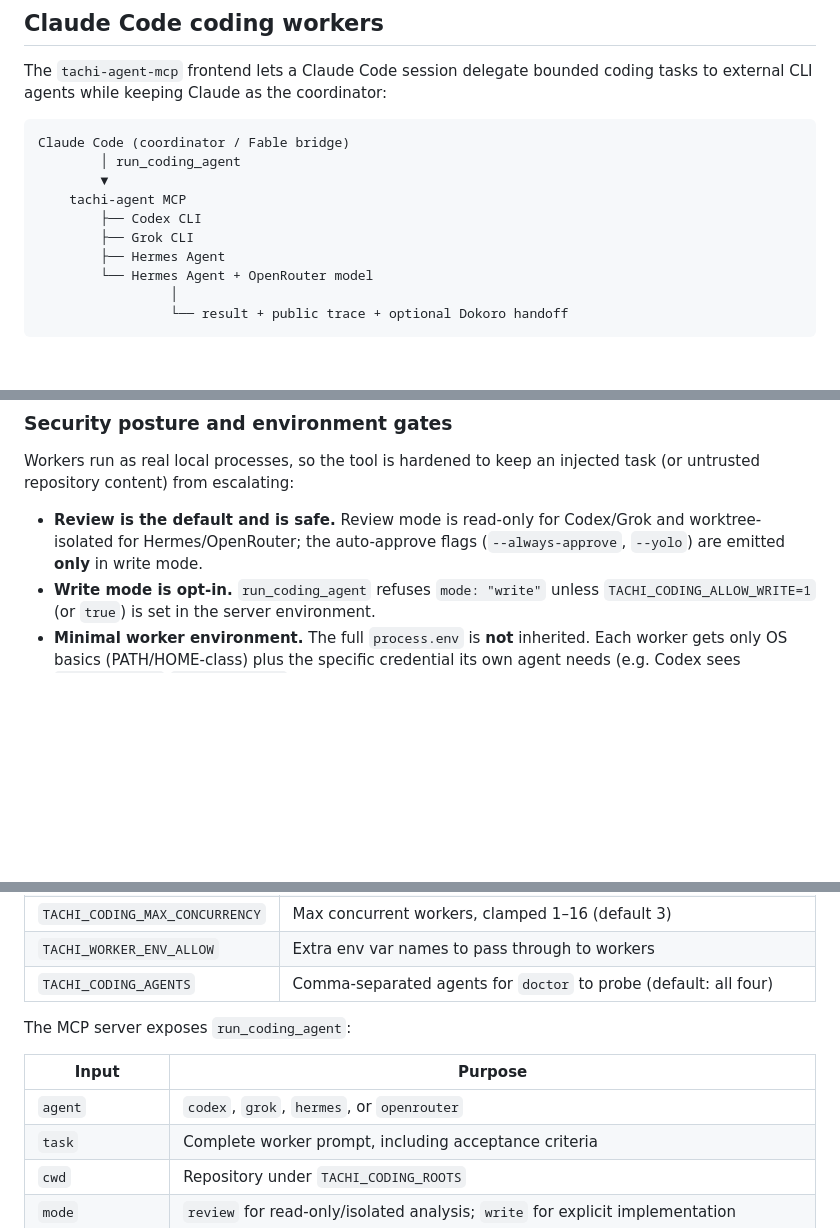
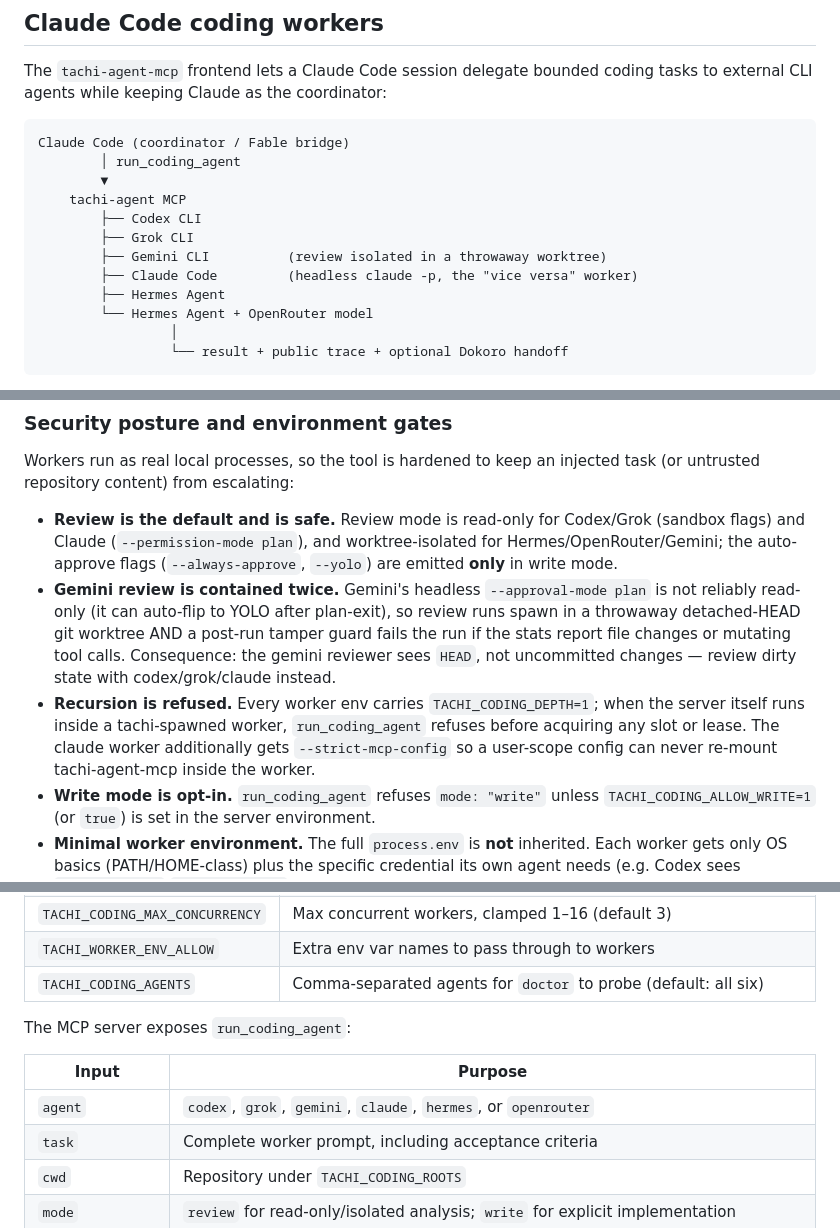
Before and after one commit to byPawel/tachi-agent, a Markdown page: README.md, 3 parts joined by grey strips. Rendered like a GitHub page; blank space fills up the shorter version.

```diff
--- a/README.md
+++ b/README.md
@@ -146,6 +146,8 @@ Claude Code (coordinator / Fable bridge)
     tachi-agent MCP
         ├── Codex CLI
         ├── Grok CLI
+        ├── Gemini CLI          (review isolated in a throwaway worktree)
+        ├── Claude Code         (headless claude -p, the "vice versa" worker)
         ├── Hermes Agent
         └── Hermes Agent + OpenRouter model
                  │
@@ -181,7 +183,9 @@ npm run build
 
 Workers run as real local processes, so the tool is hardened to keep an injected task (or untrusted repository content) from escalating:
 
-- **Review is the default and is safe.** Review mode is read-only for Codex/Grok and worktree-isolated for Hermes/OpenRouter; the auto-approve flags (`--always-approve`, `--yolo`) are emitted **only** in write mode.
+- **Review is the default and is safe.** Review mode is read-only for Codex/Grok (sandbox flags) and Claude (`--permission-mode plan`), and worktree-isolated for Hermes/OpenRouter/Gemini; the auto-approve flags (`--always-approve`, `--yolo`) are emitted **only** in write mode.
+- **Gemini review is contained twice.** Gemini's headless `--approval-mode plan` is not reliably read-only (it can auto-flip to YOLO after plan-exit), so review runs spawn in a throwaway detached-HEAD git worktree AND a post-run tamper guard fails the run if the stats report file changes or mutating tool calls. Consequence: the gemini reviewer sees `HEAD`, not uncommitted changes — review dirty state with codex/grok/claude instead.
+- **Recursion is refused.** Every worker env carries `TACHI_CODING_DEPTH=1`; when the server itself runs inside a tachi-spawned worker, `run_coding_agent` refuses before acquiring any slot or lease. The claude worker additionally gets `--strict-mcp-config` so a user-scope config can never re-mount tachi-agent-mcp inside the worker.
 - **Write mode is opt-in.** `run_coding_agent` refuses `mode: "write"` unless `TACHI_CODING_ALLOW_WRITE=1` (or `true`) is set in the server environment.
 - **Minimal worker environment.** The full `process.env` is **not** inherited. Each worker gets only OS basics (PATH/HOME-class) plus the specific credential its own agent needs (e.g. Codex sees `CODEX_API_KEY`/`OPENAI_API_KEY`, not your gateway tokens or unrelated cloud keys). Add extra passthrough variables with `TACHI_WORKER_ENV_ALLOW` (comma-separated).
 - **Auth preflight.** Before spawning, the binary and a usable credential are verified; a missing key returns an actionable error immediately instead of hanging until the run timeout. `tachi-agent doctor` reports the same readiness per agent (scope it with `TACHI_CODING_AGENTS`).
@@ -194,13 +198,13 @@ Workers run as real local processes, so the tool is hardened to keep an injected
 | `TACHI_CODING_ALLOW_WRITE` | `1`/`true` to permit `mode: "write"` (default: write disabled) |
 | `TACHI_CODING_MAX_CONCURRENCY` | Max concurrent workers, clamped 1–16 (default 3) |
 | `TACHI_WORKER_ENV_ALLOW` | Extra env var names to pass through to workers |
-| `TACHI_CODING_AGENTS` | Comma-separated agents for `doctor` to probe (default: all four) |
+| `TACHI_CODING_AGENTS` | Comma-separated agents for `doctor` to probe (default: all six) |
 
 The MCP server exposes `run_coding_agent`:
 
 | Input | Purpose |
 |---|---|
-| `agent` | `codex`, `grok`, `hermes`, or `openrouter` |
+| `agent` | `codex`, `grok`, `gemini`, `claude`, `hermes`, or `openrouter` |
 | `task` | Complete worker prompt, including acceptance criteria |
 | `cwd` | Repository under `TACHI_CODING_ROOTS` |
 | `mode` | `review` for read-only/isolated analysis; `write` for explicit implementation |
```
Also changed, not shown: other parts of README.md (+46 -0 lines).
